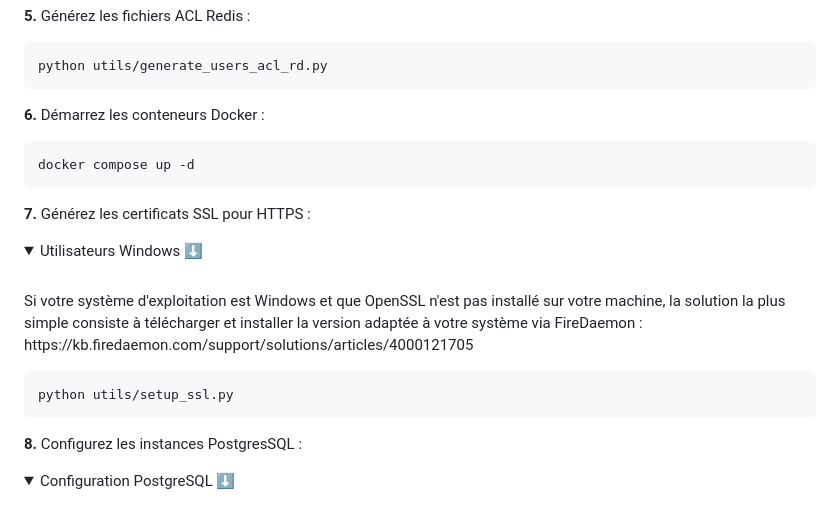
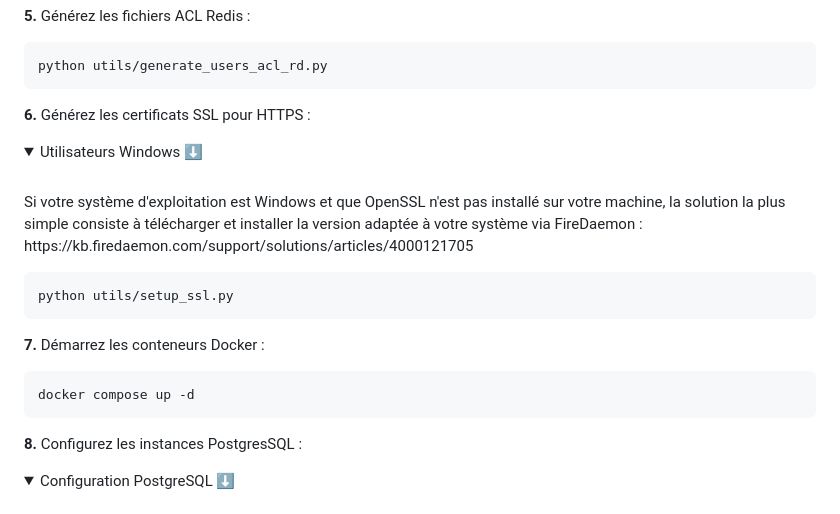
Before and after one commit to dnjfr/dual-confirm, a Markdown page: README.fr.md, the part around the change. GitHub-like rendering; folded sections open.

````diff
--- a/README.fr.md
+++ b/README.fr.md
@@ -207,12 +207,7 @@ SAMPLES_LANGUAGE=<en_ou_fr>
 python utils/generate_users_acl_rd.py
 ```
 
-**6.** Démarrez les conteneurs Docker :
-```bash
-docker compose up -d
-```
-
-**7.** Générez les certificats SSL pour HTTPS :
+**6.** Générez les certificats SSL pour HTTPS :
 
 <details>
 <summary>Utilisateurs Windows ⬇️</summary>
@@ -222,6 +217,11 @@ Si votre système d'exploitation est Windows et que OpenSSL n'est pas installé
 
 ```bash
 python utils/setup_ssl.py
+```
+
+**7.** Démarrez les conteneurs Docker :
+```bash
+docker compose up -d
 ```
 
 **8.** Configurez les instances PostgresSQL :
````
